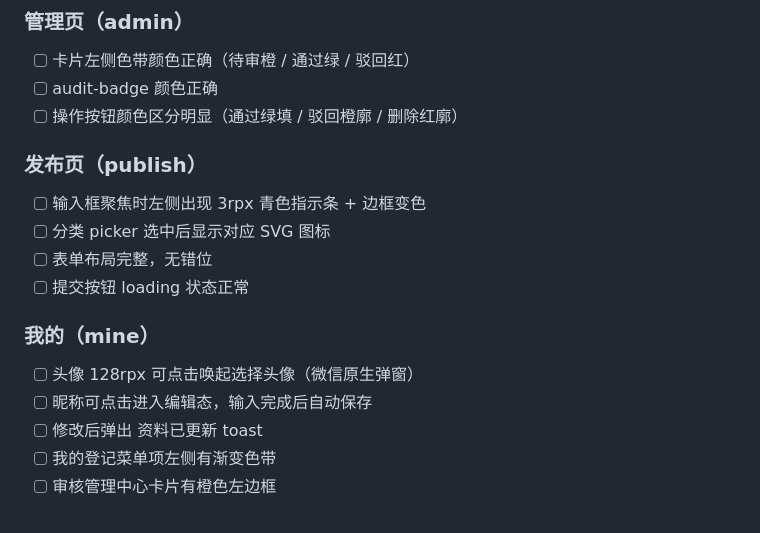
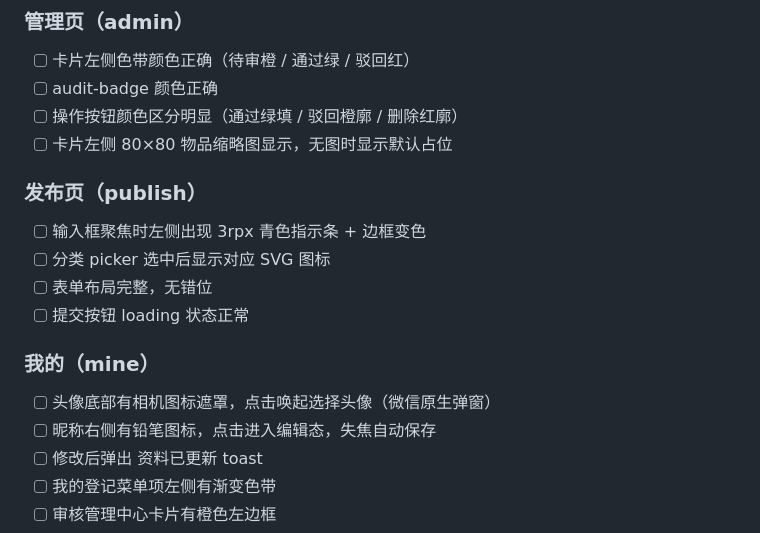
Before and after one commit to zeze303/shiguang-xunji, a Markdown page: deliverables/开发者检查清单.md, the part around the change. GitHub-like rendering.

Commit message:
docs: 同步检查清单-管理页缩略图+我的页统计

```diff
--- a/deliverables/开发者检查清单.md
+++ b/deliverables/开发者检查清单.md
@@ -42,6 +42,7 @@
 - [ ] 卡片左侧色带颜色正确（待审橙 / 通过绿 / 驳回红）
 - [ ] audit-badge 颜色正确
 - [ ] 操作按钮颜色区分明显（通过绿填 / 驳回橙廓 / 删除红廓）
+- [ ] 卡片左侧 80×80 物品缩略图显示，无图时显示默认占位
 
 ### 发布页（publish）
 - [ ] 输入框聚焦时左侧出现 3rpx 青色指示条 + 边框变色
@@ -50,8 +51,8 @@
 - [ ] 提交按钮 loading 状态正常
 
 ### 我的（mine）
-- [ ] 头像 128rpx 可点击唤起选择头像（微信原生弹窗）
-- [ ] 昵称可点击进入编辑态，输入完成后自动保存
+- [ ] 头像底部有相机图标遮罩，点击唤起选择头像（微信原生弹窗）
+- [ ] 昵称右侧有铅笔图标，点击进入编辑态，失焦自动保存
 - [ ] 修改后弹出 资料已更新 toast
 - [ ] 我的登记菜单项左侧有渐变色带
 - [ ] 审核管理中心卡片有橙色左边框
```
